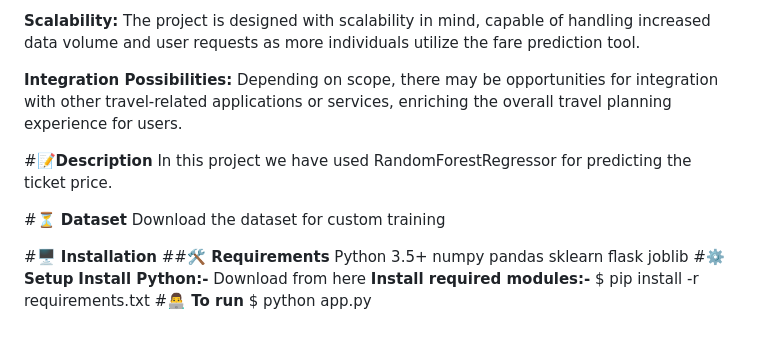
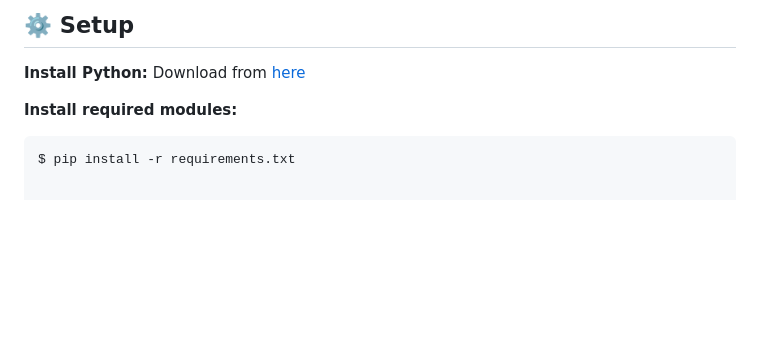
Before and after one commit to balananujith/flight-price-prediction2, a Markdown page: README.md, the part around one of its changes. GitHub-like rendering; blank space fills up the shorter version.

````diff
--- a/README.md
+++ b/README.md
@@ -33,25 +47,8 @@ Dynamic Pricing Factors: The determination of flight ticket prices involves a co
 
-**Scalability:** The project is designed with scalability in mind, capable of handling increased data volume and user requests as more individuals utilize the fare prediction tool.
+## ⚙️ Setup
 
-**Integration Possibilities:** Depending on scope, there may be opportunities for integration with other travel-related applications or services, enriching the overall travel planning experience for users.
+**Install Python:** Download from [here](https://www.python.org/downloads/)
 
-#**📝Description**
-In this project we have used RandomForestRegressor for predicting the ticket price.
-
-#**⏳ Dataset**
-Download the dataset for custom training
-
-#**🖥️ Installation**
-##**🛠️ Requirements**
-              Python 3.5+
-              numpy
-              pandas
-              sklearn
-              flask
-              joblib
-#**⚙️ Setup**
-**Install Python:-** Download from here
-**Install required modules:-**
+**Install required modules:**
+```bash
 $ pip install -r requirements.txt
-#**👨‍💻 To run**
-$ python app.py
````
Also changed, not shown: other parts of README.md (+30 -16 lines).
